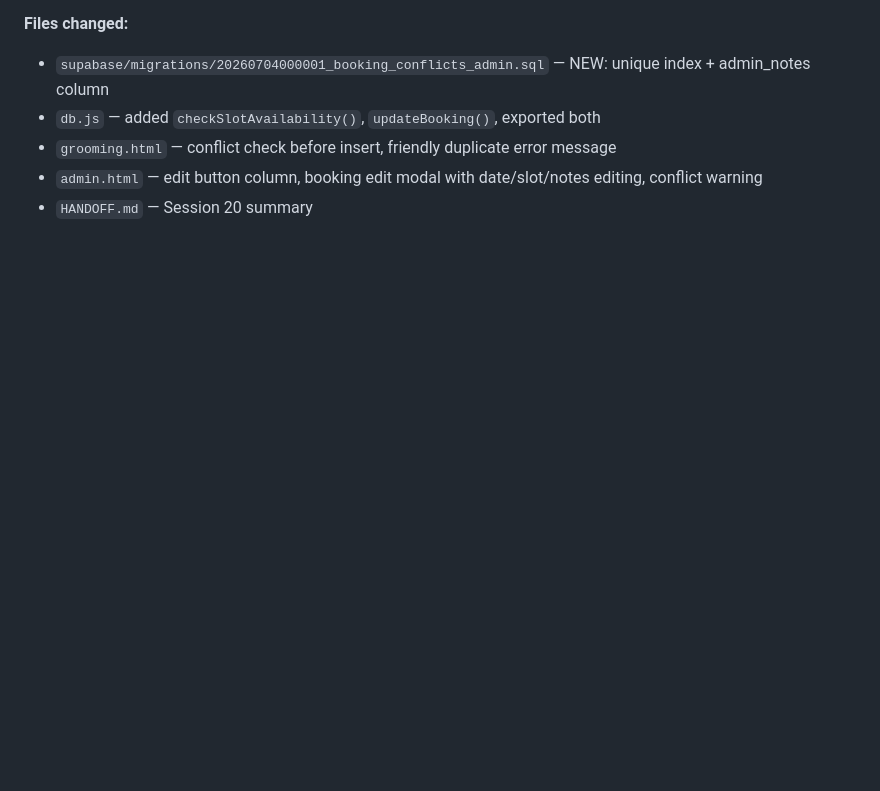
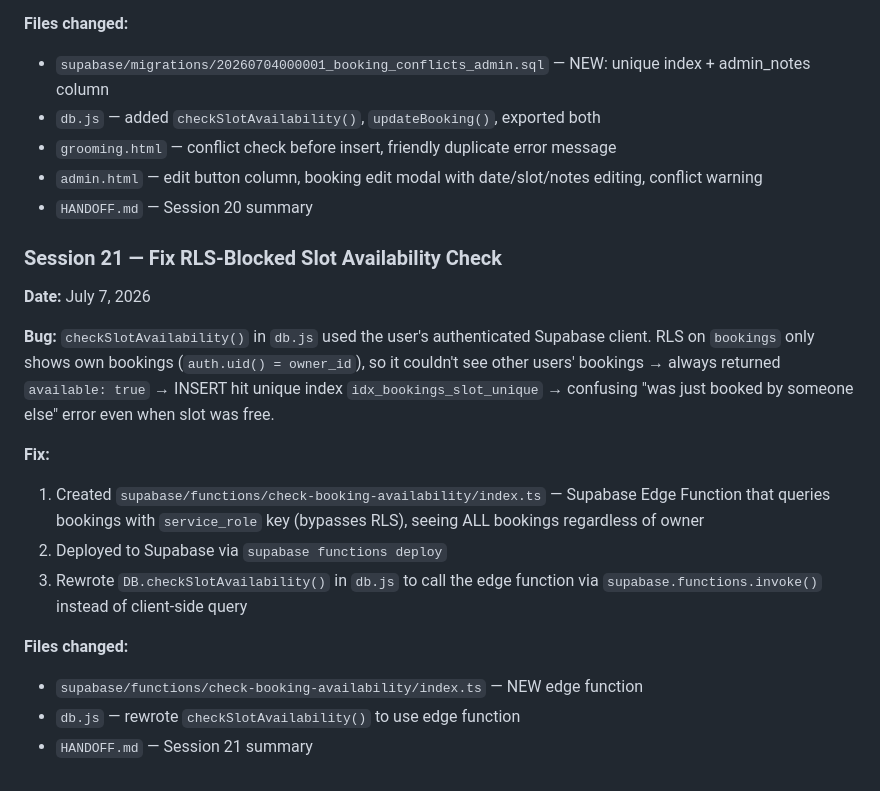
Before and after one commit to jeremygideonbareh/pet-grooming-website-, a Markdown page: HANDOFF.md, the part around the change. Drawn GitHub-style; blank space fills up the shorter version.

Commit message:
docs: add Session 21 summary to HANDOFF

```diff
--- a/HANDOFF.md
+++ b/HANDOFF.md
@@ -2389,3 +2389,19 @@ Desktop (3-col bento):          Tablet (2-col):       Mobile (<640px):
 - `grooming.html` — conflict check before insert, friendly duplicate error message
 - `admin.html` — edit button column, booking edit modal with date/slot/notes editing, conflict warning
 - `HANDOFF.md` — Session 20 summary
+
+### Session 21 — Fix RLS-Blocked Slot Availability Check
+
+**Date:** July 7, 2026
+
+**Bug:** `checkSlotAvailability()` in `db.js` used the user's authenticated Supabase client. RLS on `bookings` only shows own bookings (`auth.uid() = owner_id`), so it couldn't see other users' bookings → always returned `available: true` → INSERT hit unique index `idx_bookings_slot_unique` → confusing "was just booked by someone else" error even when slot was free.
+
+**Fix:**
+1. Created `supabase/functions/check-booking-availability/index.ts` — Supabase Edge Function that queries bookings with `service_role` key (bypasses RLS), seeing ALL bookings regardless of owner
+2. Deployed to Supabase via `supabase functions deploy`
+3. Rewrote `DB.checkSlotAvailability()` in `db.js` to call the edge function via `supabase.functions.invoke()` instead of client-side query
+
+**Files changed:**
+- `supabase/functions/check-booking-availability/index.ts` — NEW edge function
+- `db.js` — rewrote `checkSlotAvailability()` to use edge function
+- `HANDOFF.md` — Session 21 summary
```
